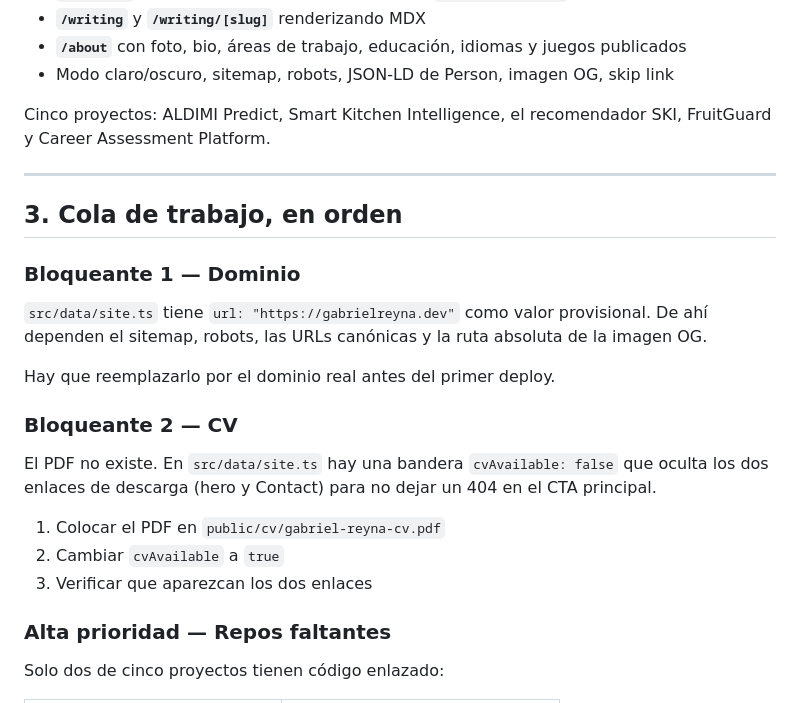
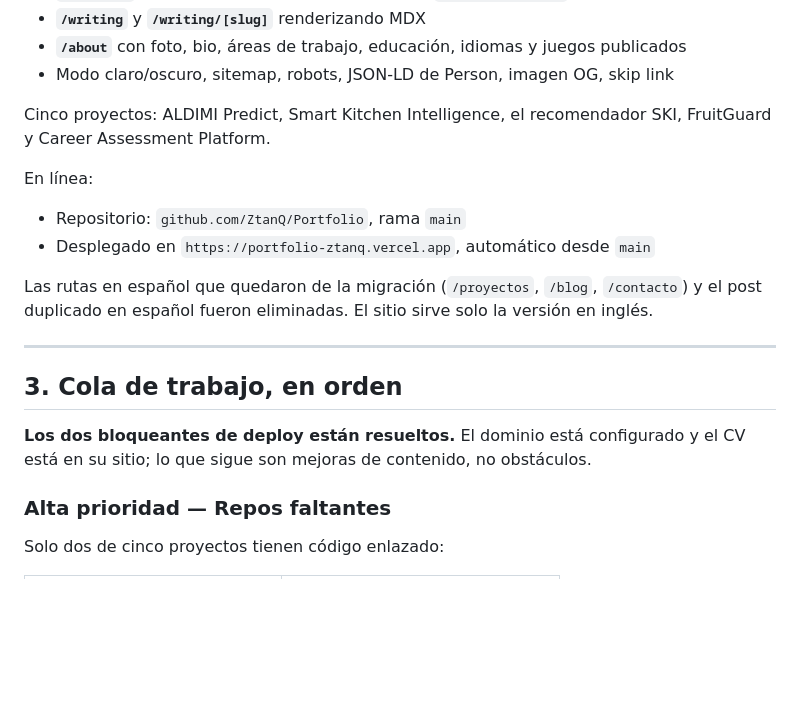
Before and after one commit to ZtanQ/Portfolio, a Markdown page: HANDOFF.md, the part around one of its changes. Rendered like a GitHub page; blank space fills up the shorter version.

```diff
--- a/HANDOFF.md
+++ b/HANDOFF.md
@@ -43,23 +34,18 @@ Completo y funcionando:
 
 Cinco proyectos: ALDIMI Predict, Smart Kitchen Intelligence, el recomendador SKI, FruitGuard y Career Assessment Platform.
 
+En línea:
+
+- Repositorio: `github.com/ZtanQ/Portfolio`, rama `main`
+- Desplegado en `https://portfolio-ztanq.vercel.app`, automático desde `main`
+
+Las rutas en español que quedaron de la migración (`/proyectos`, `/blog`, `/contacto`) y el post duplicado en español fueron eliminadas. El sitio sirve solo la versión en inglés.
+
 ---
 
 ## 3. Cola de trabajo, en orden
 
-### Bloqueante 1 — Dominio
-
-`src/data/site.ts` tiene `url: "https://gabrielreyna.dev"` como valor provisional. De ahí dependen el sitemap, robots, las URLs canónicas y la ruta absoluta de la imagen OG.
-
-Hay que reemplazarlo por el dominio real antes del primer deploy.
-
-### Bloqueante 2 — CV
-
-El PDF no existe. En `src/data/site.ts` hay una bandera `cvAvailable: false` que oculta los dos enlaces de descarga (hero y Contact) para no dejar un 404 en el CTA principal.
-
-1. Colocar el PDF en `public/cv/gabriel-reyna-cv.pdf`
-2. Cambiar `cvAvailable` a `true`
-3. Verificar que aparezcan los dos enlaces
+**Los dos bloqueantes de deploy están resueltos.** El dominio está configurado y el CV está en su sitio; lo que sigue son mejoras de contenido, no obstáculos.
 
 ### Alta prioridad — Repos faltantes
 
```
Also changed, not shown: other parts of HANDOFF.md (+25 -13 lines).
